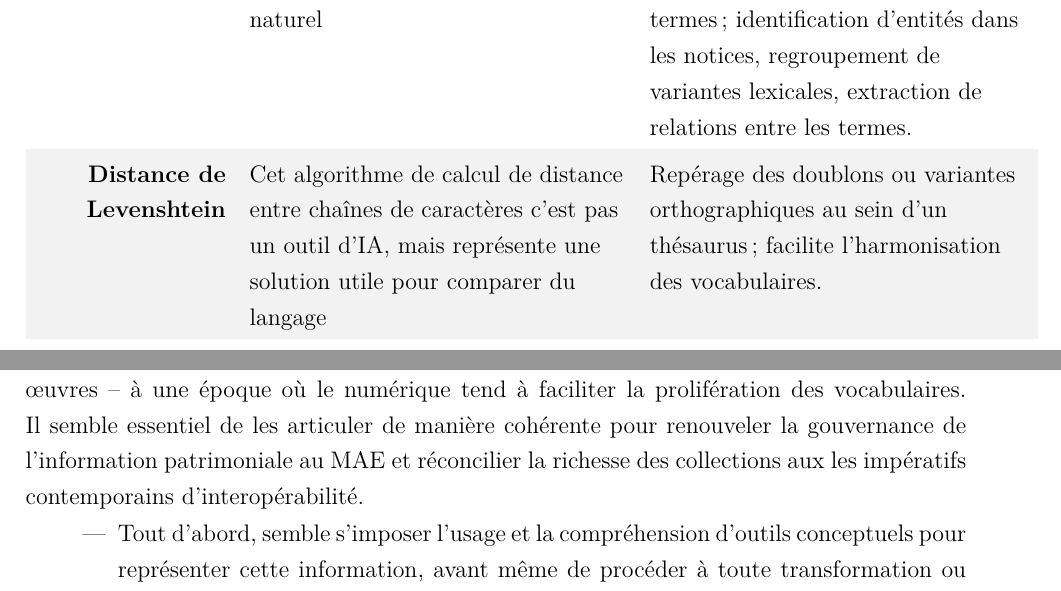
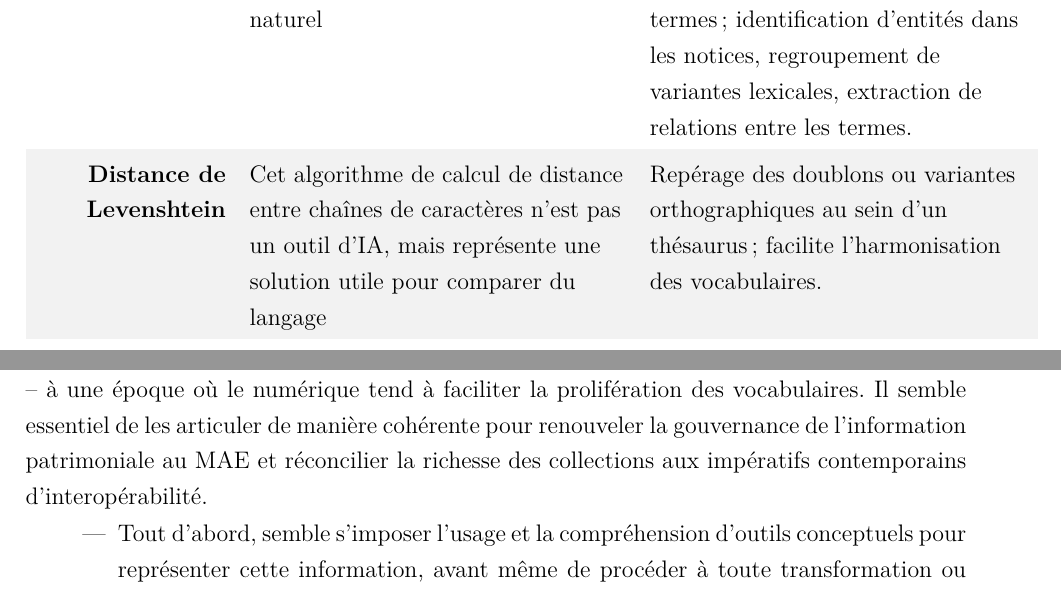
Before and after one commit to May8326/Memoire, a LaTeX thesis (main.tex, which reads img/TABL_outils_ia.tex, parties/backmatter/glossaire.tex): two parts of pages 109 and 112 of 164, joined at a grey line, cut so that both start at the same text. Compiled offline with XeLaTeX.

Commit message:
✅ Check orthographe

```diff
--- a/img/TABL_outils_ia.tex
+++ b/img/TABL_outils_ia.tex
@@ -22,6 +22,6 @@
 	NLTK (Natural Language Toolkit) & Bibliothèque Python dédiée au traitement linguistique & Segmentation, nettoyage, analyse morphologique, reconnaissance d’entités nommées ; automatisation de la normalisation des termes, détection des variantes orthographiques, structuration des listes d’autorité. \\
 	spaCy & Bibliothèque Python spécialisée dans le traitement du langage naturel & Reconnaissance d’entités, lemmatisation, classification des termes ; identification d’entités dans les notices, regroupement de variantes lexicales, extraction de relations entre les termes. \\
 	\rowcolor{lightgray}
-	Distance de Levenshtein & Cet algorithme de calcul de distance entre chaînes de caractères  c'est pas un outil d'\ac{ia}, mais représente une solution utile pour comparer du langage & Repérage des doublons ou variantes orthographiques au sein d’un thésaurus ; facilite l’harmonisation des vocabulaires. \\
+	Distance de Levenshtein & Cet algorithme de calcul de distance entre chaînes de caractères  n'est pas un outil d'\ac{ia}, mais représente une solution utile pour comparer du langage & Repérage des doublons ou variantes orthographiques au sein d’un thésaurus ; facilite l’harmonisation des vocabulaires. \\
 	CamemBERT, sentence-transformers & Modèles de langage pré-entraînés pour le français & Encodage de termes dans un espace vectoriel, calcul de proximité sémantique ; détection et regroupement de synonymes ou quasi-synonymes, automatisation des suggestions de corrections sémantiques. \\
 \end{longtable}
--- a/main.tex
+++ b/main.tex
@@ -567,7 +567,7 @@
 
 	\section*{Conclusion de la troisième partie}
 
-	\lettrine{C}{e} stage au \maelong~ a fait émerger trois domaines essentiels pour maîtriser les défis auxquels il fait face pour maîtriser ces volumes de connaissances -- en commençant par contrôler ses vocabulaires de description des collections et des œuvres -- à une époque où le numérique tend à faciliter la prolifération des vocabulaires. Il semble essentiel de les articuler de manière cohérente pour renouveler la gouvernance de l'information patrimoniale au \mae~et réconcilier la richesse des collections aux les impératifs contemporains d'interopérabilité.
+	\lettrine{C}{e} stage au \maelong~ a fait émerger trois domaines essentiels pour maîtriser les défis auxquels il fait face pour maîtriser ces volumes de connaissances -- en commençant par contrôler ses vocabulaires de description des collections et des œuvres -- à une époque où le numérique tend à faciliter la prolifération des vocabulaires. Il semble essentiel de les articuler de manière cohérente pour renouveler la gouvernance de l'information patrimoniale au \mae~et réconcilier la richesse des collections aux impératifs contemporains d'interopérabilité.
 
 	\begin{itemize}
 
--- a/parties/backmatter/glossaire.tex
+++ b/parties/backmatter/glossaire.tex
@@ -56,7 +56,7 @@
 \newglossaryentry{emediatheque}{
 	name=\textit{e-médiathèque},
 	sort=emediatheque,
-	description={Logiciel de gestion et de diffusion des collections audiovisuelles développé pour la bibliothèque du \maelong}
+	description={Plateforme de gestion et de diffusion des collections audiovisuelles développé pour la bibliothèque du \maelong, utilisant le logiciel \textit{Skopus}}
 }
 
 \newglossaryentry{web-donnees}{
```
